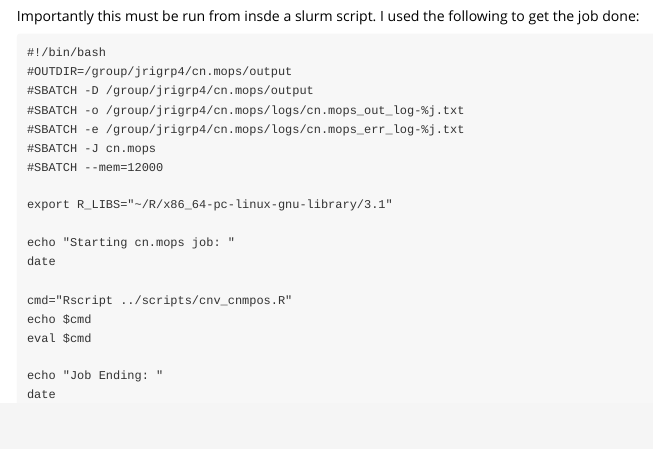
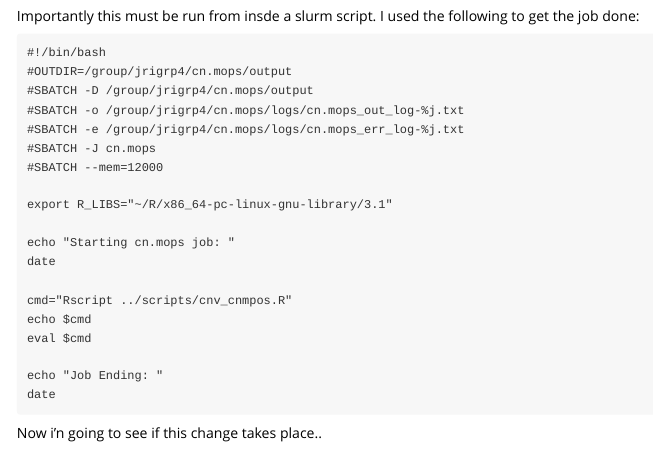
Before and after one commit to XLEvolutionist/cn.mops, an R Markdown document (cn.mpos.Rmd): the page in a window 1100 px wide, from 1500 px down. Rendered offline with R 4.5, knitr and Pandoc, with nearby package versions.

Commit message:
added one sentence

````diff
--- a/cn.mpos.Rmd
+++ b/cn.mpos.Rmd
@@ -98,3 +98,5 @@ eval $cmd
 echo "Job Ending: "
 date
 ```
+
+Now i'n going to see if this change takes place..
````
Also changed, not shown: cn.mpos.html (added).
